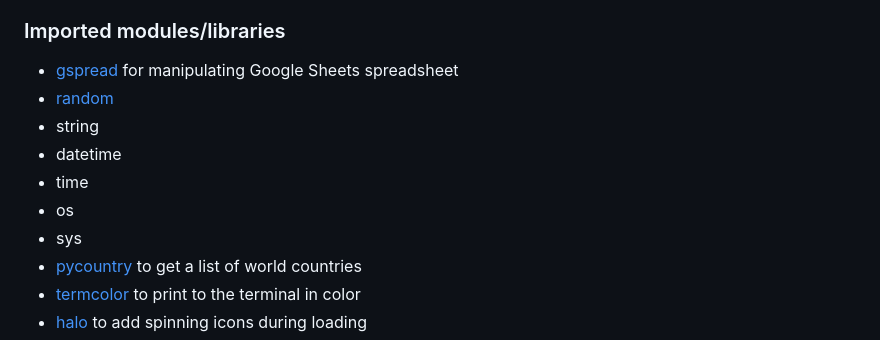
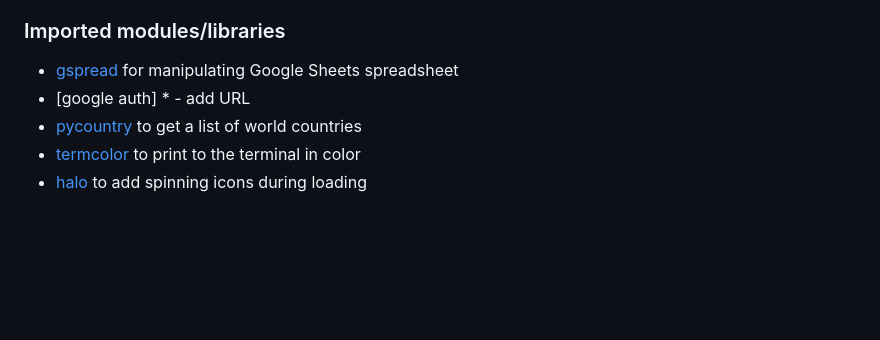
Before and after one commit to rowanam/magnolia-airport, a Markdown page: README.md, the part around the change. GitHub-like rendering; blank space fills up the shorter version.

Commit message:
docs: remove built-in libraries from README technologies

```diff
--- a/README.md
+++ b/README.md
@@ -264,12 +264,7 @@ ADD PICTURE
 ### Imported modules/libraries
 
 - [gspread](https://docs.gspread.org/en/v5.10.0/) for manipulating Google Sheets spreadsheet
-- [random](https://docs.python.org/3/library/random.html)
-- string
-- datetime
-- time
-- os
-- sys
+- [google auth] * - add URL
 - [pycountry](https://pypi.org/project/pycountry/) to get a list of world countries
 - [termcolor](https://pypi.org/project/termcolor/) to print to the terminal in color
 - [halo](https://github.com/manrajgrover/halo) to add spinning icons during loading
```
